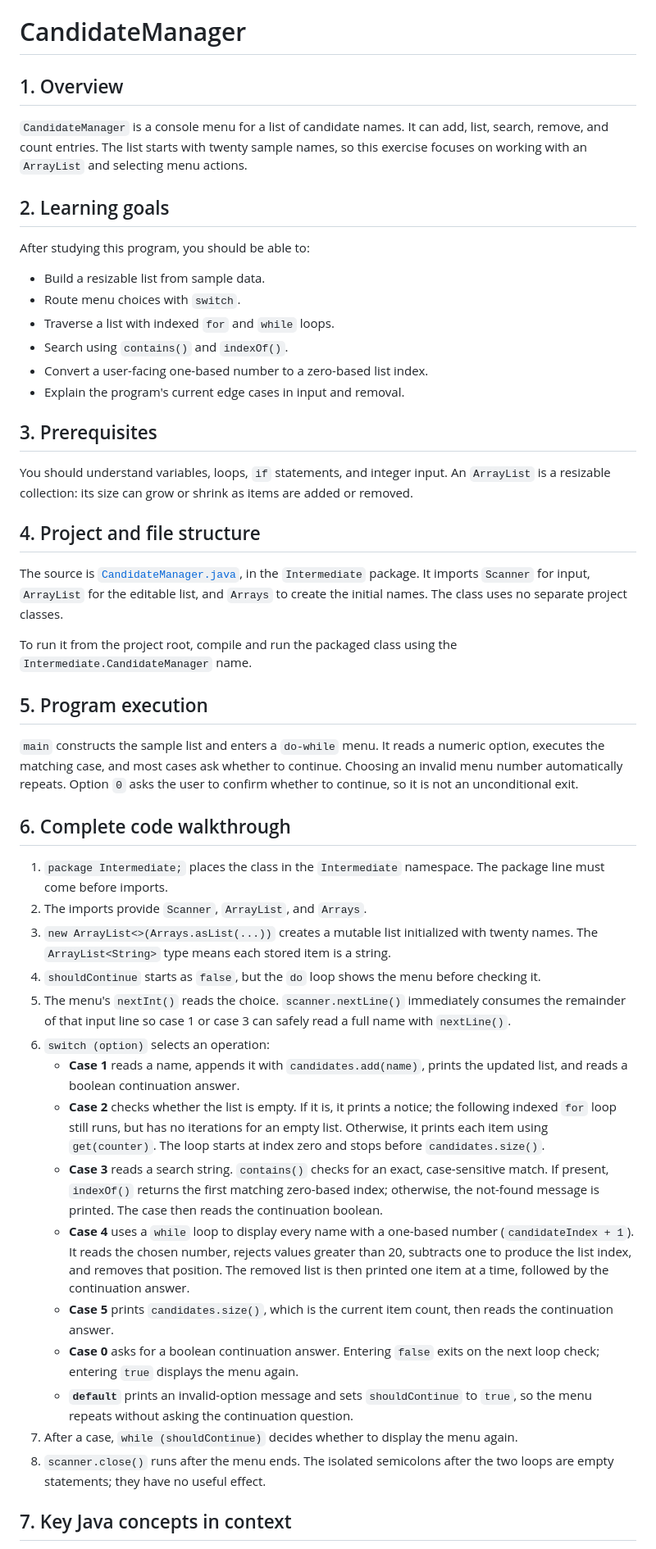
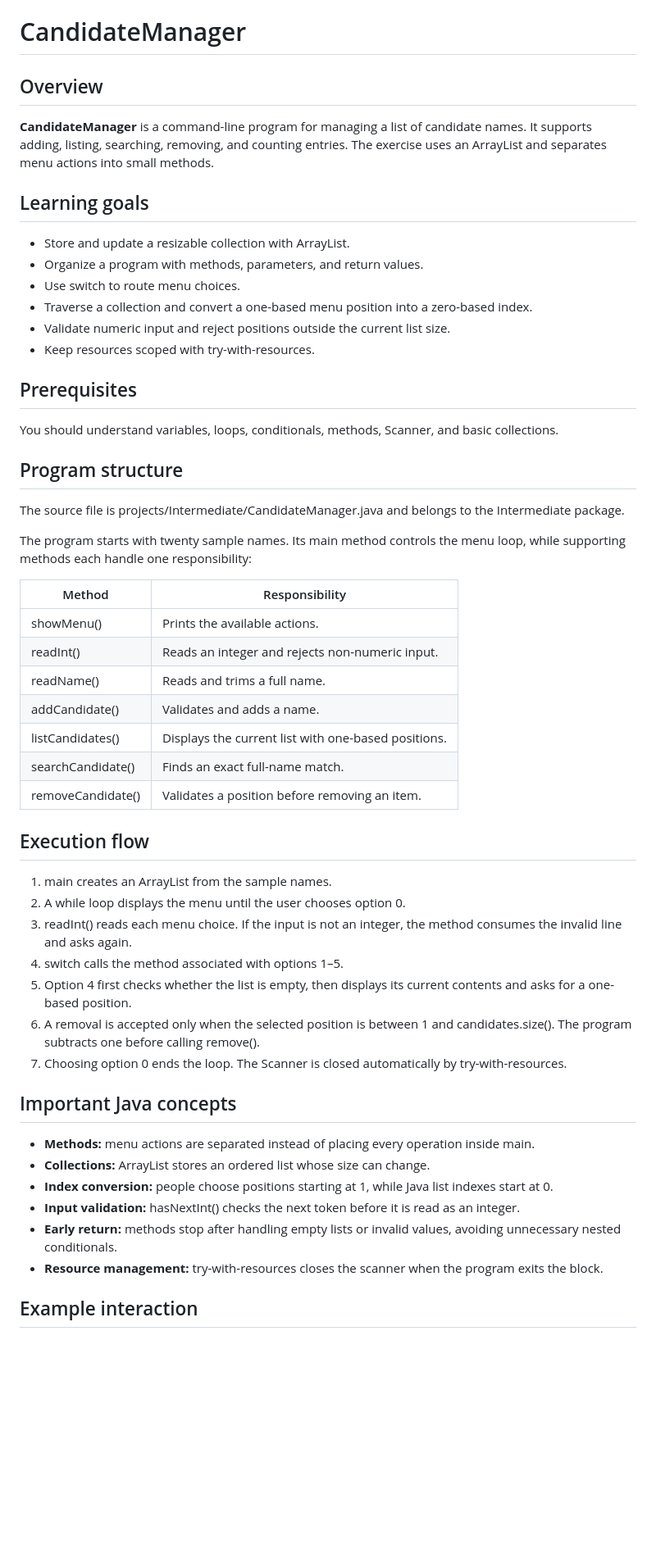
Before and after one commit to duartexz-dev/BuildJava.ln, a Markdown page: projects/md/CandidateManager.md, the part around one of its changes. Shown at 82% size. Drawn GitHub-style; blank space fills up the shorter version.

Commit message:
Document CandidateManager validation and method structure

```diff
--- a/projects/md/CandidateManager.md
+++ b/projects/md/CandidateManager.md
@@ -1,51 +1,56 @@
 # CandidateManager
 
-## 1. Overview
+## Overview
 
-`CandidateManager` is a console menu for a list of candidate names. It can add, list, search, remove, and count entries. The list starts with twenty sample names, so this exercise focuses on working with an `ArrayList` and selecting menu actions.
+**CandidateManager** is a command-line program for managing a list of candidate names. It supports adding, listing, searching, removing, and counting entries. The exercise uses an ArrayList and separates menu actions into small methods.
 
-## 2. Learning goals
+## Learning goals
 
-After studying this program, you should be able to:
+- Store and update a resizable collection with ArrayList<String>.
+- Organize a program with methods, parameters, and return values.
+- Use switch to route menu choices.
+- Traverse a collection and convert a one-based menu position into a zero-based index.
+- Validate numeric input and reject positions outside the current list size.
+- Keep resources scoped with try-with-resources.
 
-- Build a resizable list from sample data.
-- Route menu choices with `switch`.
-- Traverse a list with indexed `for` and `while` loops.
-- Search using `contains()` and `indexOf()`.
-- Convert a user-facing one-based number to a zero-based list index.
-- Explain the program's current edge cases in input and removal.
+## Prerequisites
 
-## 3. Prerequisites
+You should understand variables, loops, conditionals, methods, Scanner, and basic collections.
 
-You should understand variables, loops, `if` statements, and integer input. An `ArrayList` is a resizable collection: its size can grow or shrink as items are added or removed.
+## Program structure
 
-## 4. Project and file structure
+The source file is projects/Intermediate/CandidateManager.java and belongs to the Intermediate package.
 
-The source is [`CandidateManager.java`](../Intermediate/CandidateManager.java), in the `Intermediate` package. It imports `Scanner` for input, `ArrayList` for the editable list, and `Arrays` to create the initial names. The class uses no separate project classes.
+The program starts with twenty sample names. Its main method controls the menu loop, while supporting methods each handle one responsibility:
 
-To run it from the project root, compile and run the packaged class using the `Intermediate.CandidateManager` name.
+| Method | Responsibility |
+| --- | --- |
+| showMenu() | Prints the available actions. |
+| readInt() | Reads an integer and rejects non-numeric input. |
+| readName() | Reads and trims a full name. |
+| addCandidate() | Validates and adds a name. |
+| listCandidates() | Displays the current list with one-based positions. |
+| searchCandidate() | Finds an exact full-name match. |
+| removeCandidate() | Validates a position before removing an item. |
 
-## 5. Program execution
+## Execution flow
 
-`main` constructs the sample list and enters a `do-while` menu. It reads a numeric option, executes the matching case, and most cases ask whether to continue. Choosing an invalid menu number automatically repeats. Option `0` asks the user to confirm whether to continue, so it is not an unconditional exit.
+1. main creates an ArrayList<String> from the sample names.
+2. A while loop displays the menu until the user chooses option 0.
+3. readInt() reads each menu choice. If the input is not an integer, the method consumes the invalid line and asks again.
+4. switch calls the method associated with options 1–5.
+5. Option 4 first checks whether the list is empty, then displays its current contents and asks for a one-based position.
+6. A removal is accepted only when the selected position is between 1 and candidates.size(). The program subtracts one before calling remove().
+7. Choosing option 0 ends the loop. The Scanner is closed automatically by try-with-resources.
 
-## 6. Complete code walkthrough
+## Important Java concepts
 
-1. `package Intermediate;` places the class in the `Intermediate` namespace. The package line must come before imports.
-2. The imports provide `Scanner`, `ArrayList`, and `Arrays`.
-3. `new ArrayList<>(Arrays.asList(...))` creates a mutable list initialized with twenty names. The `ArrayList<String>` type means each stored item is a string.
-4. `shouldContinue` starts as `false`, but the `do` loop shows the menu before checking it.
-5. The menu's `nextInt()` reads the choice. `scanner.nextLine()` immediately consumes the remainder of that input line so case 1 or case 3 can safely read a full name with `nextLine()`.
-6. `switch (option)` selects an operation:
-   - **Case 1** reads a name, appends it with `candidates.add(name)`, prints the updated list, and reads a boolean continuation answer.
-   - **Case 2** checks whether the list is empty. If it is, it prints a notice; the following indexed `for` loop still runs, but has no iterations for an empty list. Otherwise, it prints each item using `get(counter)`. The loop starts at index zero and stops before `candidates.size()`.
-   - **Case 3** reads a search string. `contains()` checks for an exact, case-sensitive match. If present, `indexOf()` returns the first matching zero-based index; otherwise, the not-found message is printed. The case then reads the continuation boolean.
-   - **Case 4** uses a `while` loop to display every name with a one-based number (`candidateIndex + 1`). It reads the chosen number, rejects values greater than 20, subtracts one to produce the list index, and removes that position. The removed list is then printed one item at a time, followed by the continuation answer.
-   - **Case 5** prints `candidates.size()`, which is the current item count, then reads the continuation answer.
-   - **Case 0** asks for a boolean continuation answer. Entering `false` exits on the next loop check; entering `true` displays the menu again.
-   - **`default`** prints an invalid-option message and sets `shouldContinue` to `true`, so the menu repeats without asking the continuation question.
-7. After a case, `while (shouldContinue)` decides whether to display the menu again.
-8. `scanner.close()` runs after the menu ends. The isolated semicolons after the two loops are empty statements; they have no useful effect.
+- **Methods:** menu actions are separated instead of placing every operation inside main.
+- **Collections:** ArrayList<String> stores an ordered list whose size can change.
+- **Index conversion:** people choose positions starting at 1, while Java list indexes start at 0.
+- **Input validation:** hasNextInt() checks the next token before it is read as an integer.
+- **Early return:** methods stop after handling empty lists or invalid values, avoiding unnecessary nested conditionals.
+- **Resource management:** try-with-resources closes the scanner when the program exits the block.
 
-## 7. Key Java concepts in context
+## Example interaction
 
```
Also changed, not shown: other parts of projects/md/CandidateManager.md (+13 -33 lines).
